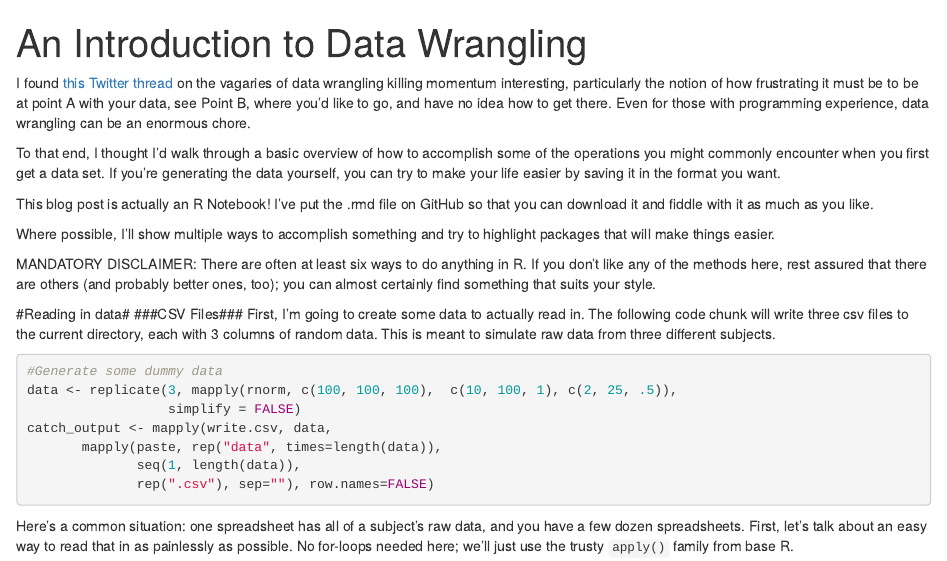
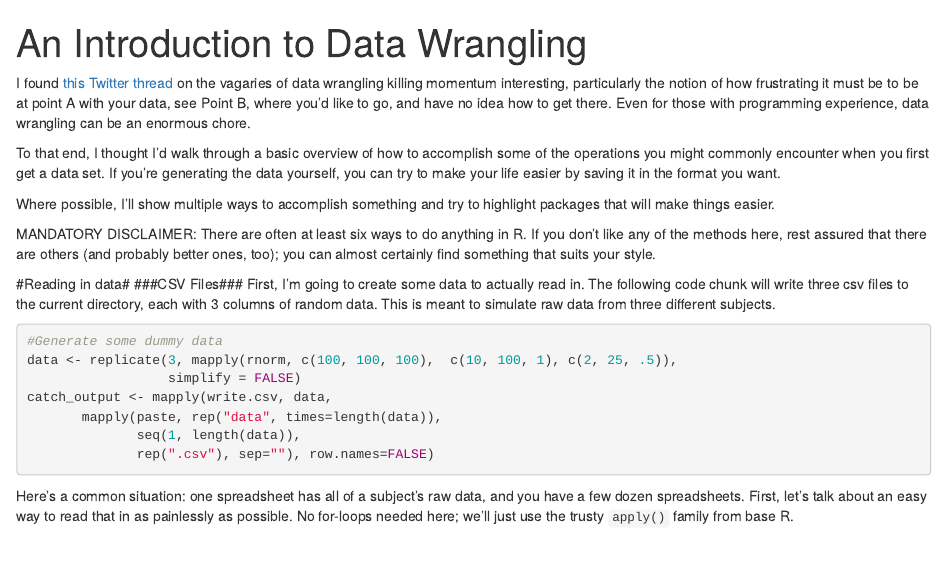
Before and after one commit to katherinemwood/wrangle, an R Markdown document (wrangling.Rmd): the page in a window 1100 px wide, from its top. Rendered offline with R 4.5, knitr and Pandoc, with nearby package versions; code that draws random numbers runs with fixed seeds of ours.

Commit message:
Add files via upload

```diff
--- a/wrangling.Rmd
+++ b/wrangling.Rmd
@@ -5,8 +5,6 @@ output: html_notebook
 I found [this Twitter thread](https://twitter.com/dalejbarr/status/826717889608765444) on the vagaries of data wrangling killing momentum interesting, particularly the notion of how frustrating it must be to be at point A with your data, see Point B, where you'd like to go, and have no idea how to get there. Even for those with programming experience, data wrangling can be an enormous chore.
 
 To that end, I thought I'd walk through a basic overview of how to accomplish some of the operations you might commonly encounter when you first get a data set. If you're generating the data yourself, you can try to make your life easier by saving it in the format you want.
-
-This blog post is actually an R Notebook! I've put the .rmd file on GitHub so that you can download it and fiddle with it as much as you like.
 
 Where possible, I'll show multiple ways to accomplish something and try to highlight packages that will make things easier.
 
```
